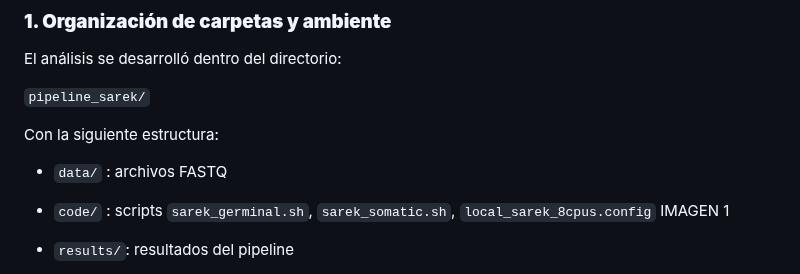
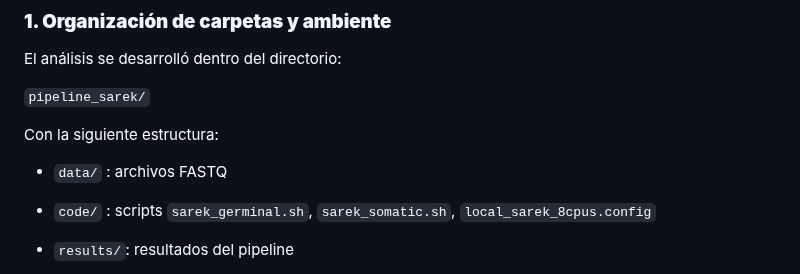
Before and after one commit to Robertonaranjop/Tareas_BioinfRepro2025_Rnaranjo, a Markdown page: Unid3/sesion5/Tarea3.5.md, the part around one of its changes. Drawn GitHub-style.

```diff
--- a/Unid3/sesion5/Tarea3.5.md
+++ b/Unid3/sesion5/Tarea3.5.md
@@ -32,6 +32,5 @@ Con la siguiente estructura:
 - `data/` : archivos FASTQ
 
 - `code/` : scripts `sarek_germinal.sh`, `sarek_somatic.sh`, `local_sarek_8cpus.config`
-  IMAGEN 1
 
 - `results/`: resultados del pipeline
```
Also changed, not shown: other parts of Unid3/sesion5/Tarea3.5.md (+12 -6 lines).
